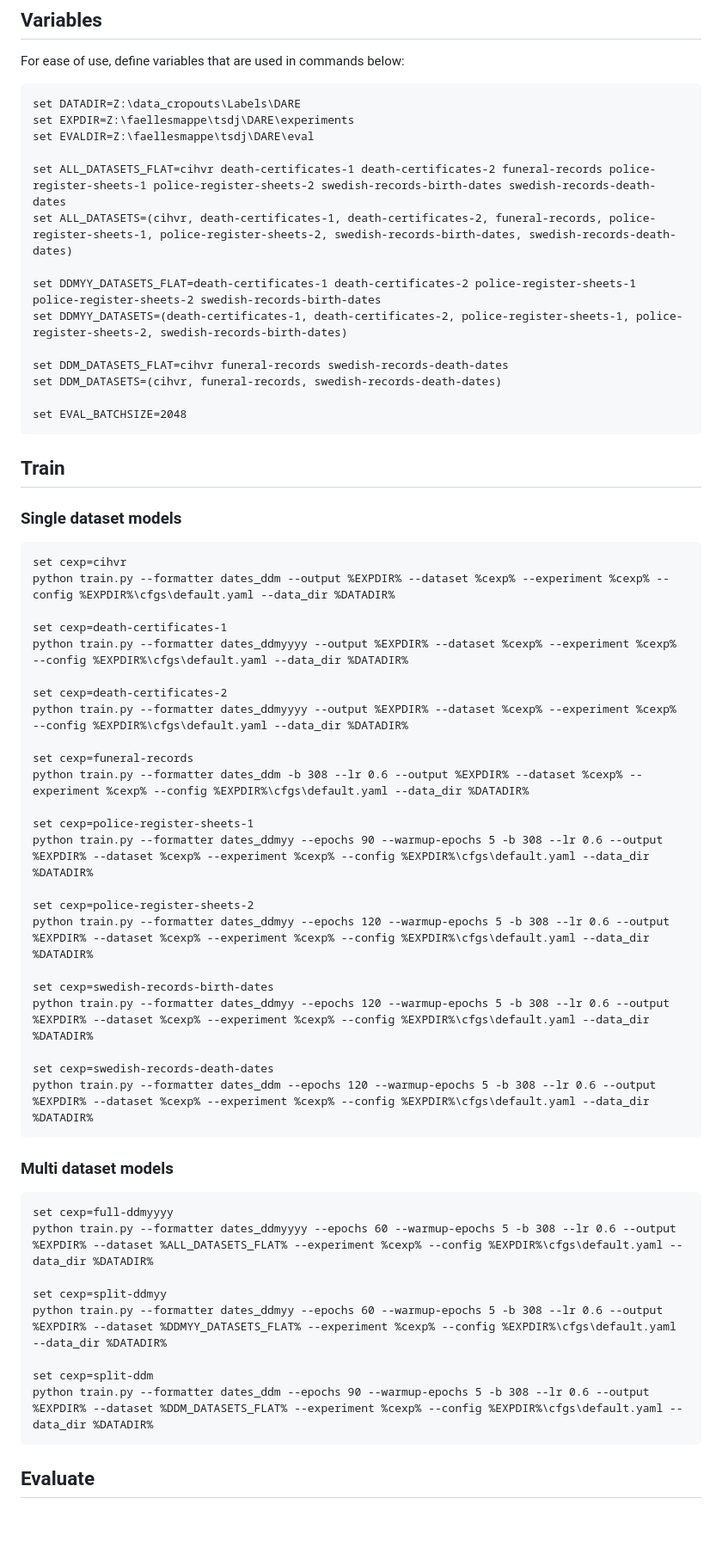
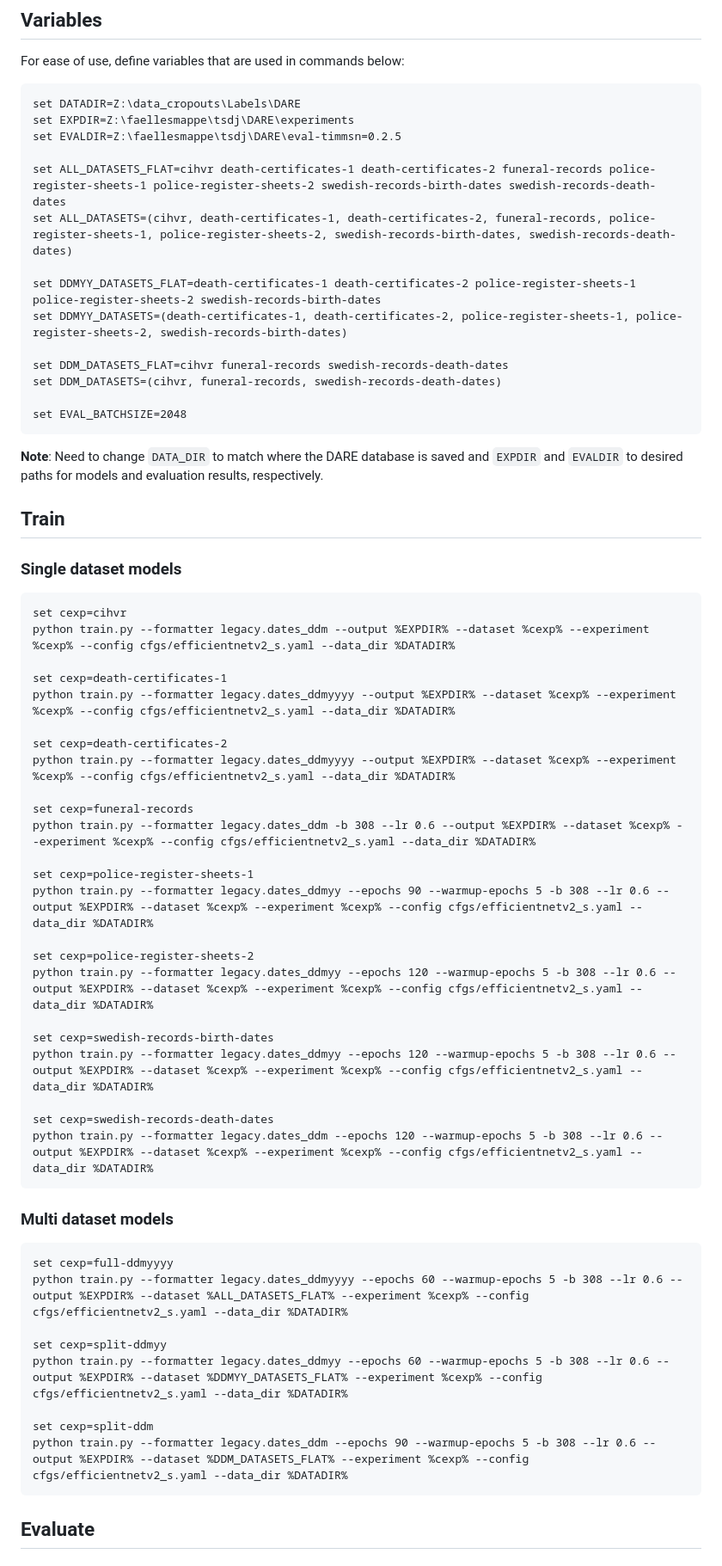
Before and after one commit to TorbenSDJohansen/DARE, a Markdown page: cmds/cmds.md, the part around one of its changes. Shown at 86% size. Drawn GitHub-style; blank space fills up the shorter version.

````diff
--- a/cmds/cmds.md
+++ b/cmds/cmds.md
@@ -5,7 +5,7 @@ For ease of use, define variables that are used in commands below:
 ```
 set DATADIR=Z:\data_cropouts\Labels\DARE
 set EXPDIR=Z:\faellesmappe\tsdj\DARE\experiments
-set EVALDIR=Z:\faellesmappe\tsdj\DARE\eval
+set EVALDIR=Z:\faellesmappe\tsdj\DARE\eval-timmsn=0.2.5
 
 set ALL_DATASETS_FLAT=cihvr death-certificates-1 death-certificates-2 funeral-records police-register-sheets-1 police-register-sheets-2 swedish-records-birth-dates swedish-records-death-dates
 set ALL_DATASETS=(cihvr, death-certificates-1, death-certificates-2, funeral-records, police-register-sheets-1, police-register-sheets-2, swedish-records-birth-dates, swedish-records-death-dates)
@@ -18,46 +18,47 @@ set DDM_DATASETS=(cihvr, funeral-records, swedish-records-death-dates)
 
 set EVAL_BATCHSIZE=2048
 ```
+**Note**: Need to change `DATA_DIR` to match where the DARE database is saved and `EXPDIR` and `EVALDIR` to desired paths for models and evaluation results, respectively.
 
 ## Train
 
 ### Single dataset models
 ```
 set cexp=cihvr
-python train.py --formatter dates_ddm --output %EXPDIR% --dataset %cexp% --experiment %cexp% --config %EXPDIR%\cfgs\default.yaml --data_dir %DATADIR%
+python train.py --formatter legacy.dates_ddm --output %EXPDIR% --dataset %cexp% --experiment %cexp% --config cfgs/efficientnetv2_s.yaml --data_dir %DATADIR%
 
 set cexp=death-certificates-1
-python train.py --formatter dates_ddmyyyy --output %EXPDIR% --dataset %cexp% --experiment %cexp% --config %EXPDIR%\cfgs\default.yaml --data_dir %DATADIR%
+python train.py --formatter legacy.dates_ddmyyyy --output %EXPDIR% --dataset %cexp% --experiment %cexp% --config cfgs/efficientnetv2_s.yaml --data_dir %DATADIR%
 
 set cexp=death-certificates-2
-python train.py --formatter dates_ddmyyyy --output %EXPDIR% --dataset %cexp% --experiment %cexp% --config %EXPDIR%\cfgs\default.yaml --data_dir %DATADIR%
+python train.py --formatter legacy.dates_ddmyyyy --output %EXPDIR% --dataset %cexp% --experiment %cexp% --config cfgs/efficientnetv2_s.yaml --data_dir %DATADIR%
 
 set cexp=funeral-records
-python train.py --formatter dates_ddm -b 308 --lr 0.6 --output %EXPDIR% --dataset %cexp% --experiment %cexp% --config %EXPDIR%\cfgs\default.yaml --data_dir %DATADIR%
+python train.py --formatter legacy.dates_ddm -b 308 --lr 0.6 --output %EXPDIR% --dataset %cexp% --experiment %cexp% --config cfgs/efficientnetv2_s.yaml --data_dir %DATADIR%
 
 set cexp=police-register-sheets-1
-python train.py --formatter dates_ddmyy --epochs 90 --warmup-epochs 5 -b 308 --lr 0.6 --output %EXPDIR% --dataset %cexp% --experiment %cexp% --config %EXPDIR%\cfgs\default.yaml --data_dir %DATADIR%
+python train.py --formatter legacy.dates_ddmyy --epochs 90 --warmup-epochs 5 -b 308 --lr 0.6 --output %EXPDIR% --dataset %cexp% --experiment %cexp% --config cfgs/efficientnetv2_s.yaml --data_dir %DATADIR%
 
 set cexp=police-register-sheets-2
-python train.py --formatter dates_ddmyy --epochs 120 --warmup-epochs 5 -b 308 --lr 0.6 --output %EXPDIR% --dataset %cexp% --experiment %cexp% --config %EXPDIR%\cfgs\default.yaml --data_dir %DATADIR%
+python train.py --formatter legacy.dates_ddmyy --epochs 120 --warmup-epochs 5 -b 308 --lr 0.6 --output %EXPDIR% --dataset %cexp% --experiment %cexp% --config cfgs/efficientnetv2_s.yaml --data_dir %DATADIR%
 
 set cexp=swedish-records-birth-dates
-python train.py --formatter dates_ddmyy --epochs 120 --warmup-epochs 5 -b 308 --lr 0.6 --output %EXPDIR% --dataset %cexp% --experiment %cexp% --config %EXPDIR%\cfgs\default.yaml --data_dir %DATADIR%
+python train.py --formatter legacy.dates_ddmyy --epochs 120 --warmup-epochs 5 -b 308 --lr 0.6 --output %EXPDIR% --dataset %cexp% --experiment %cexp% --config cfgs/efficientnetv2_s.yaml --data_dir %DATADIR%
 
 set cexp=swedish-records-death-dates
-python train.py --formatter dates_ddm --epochs 120 --warmup-epochs 5 -b 308 --lr 0.6 --output %EXPDIR% --dataset %cexp% --experiment %cexp% --config %EXPDIR%\cfgs\default.yaml --data_dir %DATADIR%
+python train.py --formatter legacy.dates_ddm --epochs 120 --warmup-epochs 5 -b 308 --lr 0.6 --output %EXPDIR% --dataset %cexp% --experiment %cexp% --config cfgs/efficientnetv2_s.yaml --data_dir %DATADIR%
 ```
 
 ### Multi dataset models
 ```
 set cexp=full-ddmyyyy
-python train.py --formatter dates_ddmyyyy --epochs 60 --warmup-epochs 5 -b 308 --lr 0.6 --output %EXPDIR% --dataset %ALL_DATASETS_FLAT% --experiment %cexp% --config %EXPDIR%\cfgs\default.yaml --data_dir %DATADIR%
+python train.py --formatter legacy.dates_ddmyyyy --epochs 60 --warmup-epochs 5 -b 308 --lr 0.6 --output %EXPDIR% --dataset %ALL_DATASETS_FLAT% --experiment %cexp% --config cfgs/efficientnetv2_s.yaml --data_dir %DATADIR%
 
 set cexp=split-ddmyy
-python train.py --formatter dates_ddmyy --epochs 60 --warmup-epochs 5 -b 308 --lr 0.6 --output %EXPDIR% --dataset %DDMYY_DATASETS_FLAT% --experiment %cexp% --config %EXPDIR%\cfgs\default.yaml --data_dir %DATADIR%
+python train.py --formatter legacy.dates_ddmyy --epochs 60 --warmup-epochs 5 -b 308 --lr 0.6 --output %EXPDIR% --dataset %DDMYY_DATASETS_FLAT% --experiment %cexp% --config cfgs/efficientnetv2_s.yaml --data_dir %DATADIR%
 
 set cexp=split-ddm
-python train.py --formatter dates_ddm --epochs 90 --warmup-epochs 5 -b 308 --lr 0.6 --output %EXPDIR% --dataset %DDM_DATASETS_FLAT% --experiment %cexp% --config %EXPDIR%\cfgs\default.yaml --data_dir %DATADIR%
+python train.py --formatter legacy.dates_ddm --epochs 90 --warmup-epochs 5 -b 308 --lr 0.6 --output %EXPDIR% --dataset %DDM_DATASETS_FLAT% --experiment %cexp% --config cfgs/efficientnetv2_s.yaml --data_dir %DATADIR%
 ```
 
 ## Evaluate
````
Also changed, not shown: other parts of cmds/cmds.md (+24 -22 lines).
